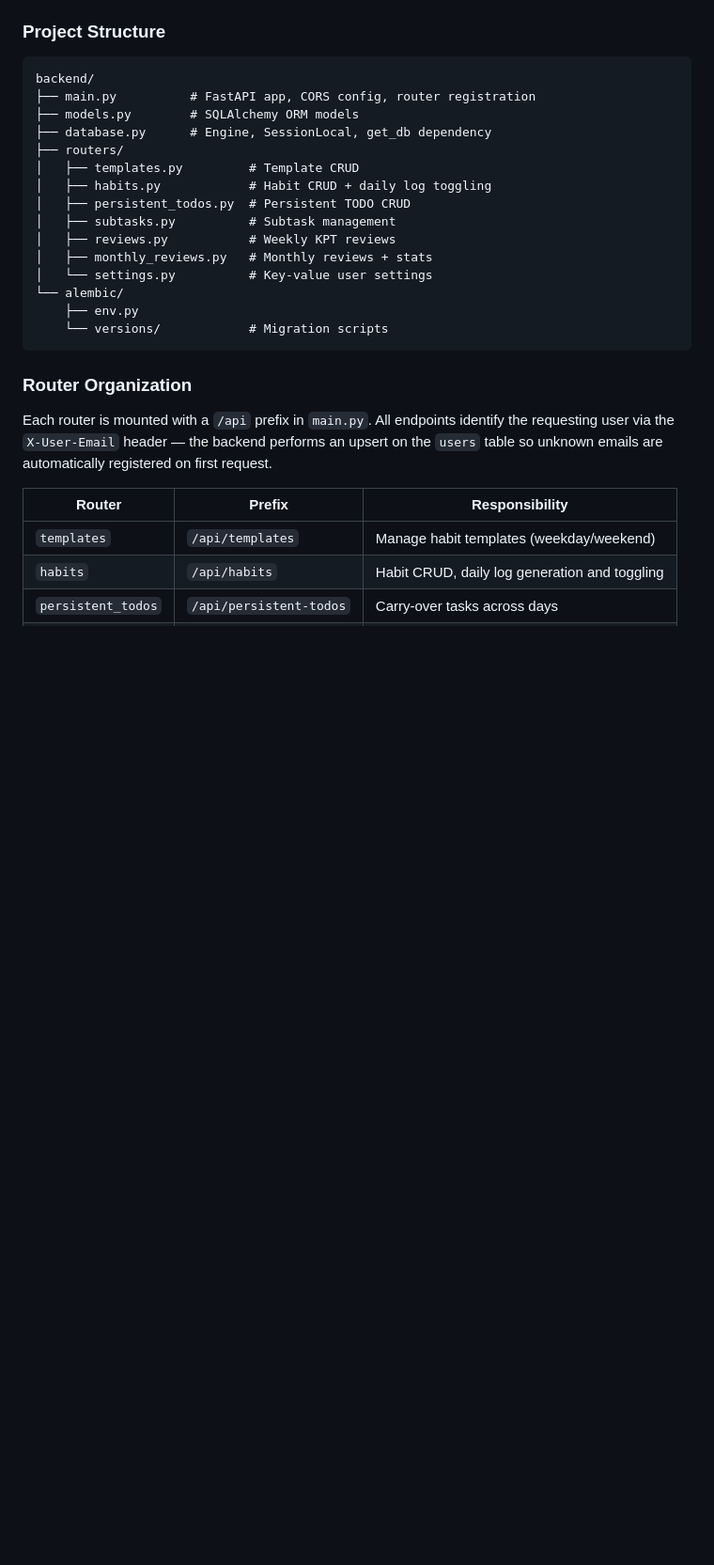
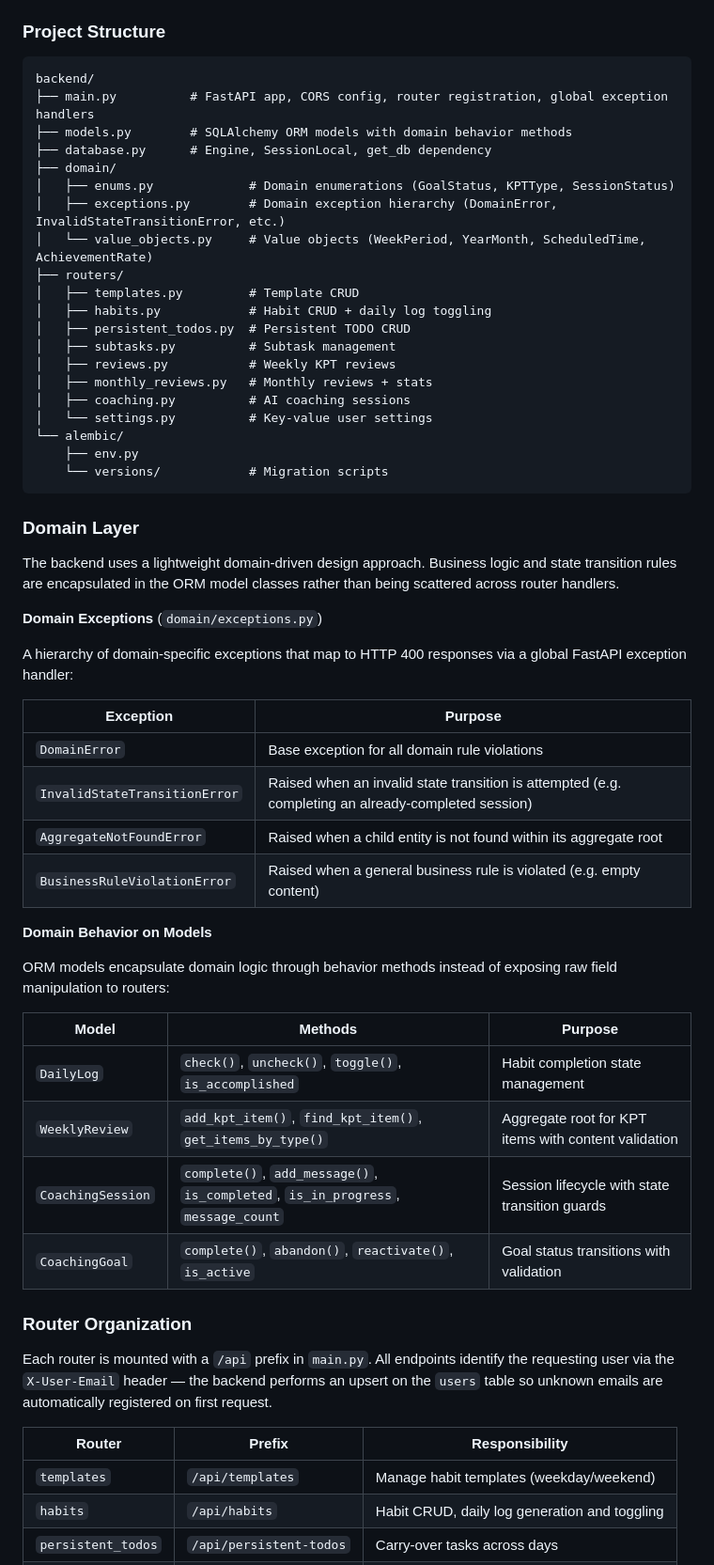
Before and after one commit to Ryosuke-Ha/habit-tracker, a Markdown page: docs/architecture.md, the part around one of its changes. Shown at 94% size. Drawn GitHub-style; blank space fills up the shorter version.

````diff
--- a/docs/architecture.md
+++ b/docs/architecture.md
@@ -132,9 +132,13 @@ All backend requests are made directly from client components using `fetch`. The
 
 ```
 backend/
-├── main.py          # FastAPI app, CORS config, router registration
-├── models.py        # SQLAlchemy ORM models
+├── main.py          # FastAPI app, CORS config, router registration, global exception handlers
+├── models.py        # SQLAlchemy ORM models with domain behavior methods
 ├── database.py      # Engine, SessionLocal, get_db dependency
+├── domain/
+│   ├── enums.py             # Domain enumerations (GoalStatus, KPTType, SessionStatus)
+│   ├── exceptions.py        # Domain exception hierarchy (DomainError, InvalidStateTransitionError, etc.)
+│   └── value_objects.py     # Value objects (WeekPeriod, YearMonth, ScheduledTime, AchievementRate)
 ├── routers/
 │   ├── templates.py         # Template CRUD
 │   ├── habits.py            # Habit CRUD + daily log toggling
@@ -142,11 +146,38 @@ backend/
 │   ├── subtasks.py          # Subtask management
 │   ├── reviews.py           # Weekly KPT reviews
 │   ├── monthly_reviews.py   # Monthly reviews + stats
+│   ├── coaching.py          # AI coaching sessions
 │   └── settings.py          # Key-value user settings
 └── alembic/
     ├── env.py
     └── versions/            # Migration scripts
 ```
+
+### Domain Layer
+
+The backend uses a lightweight domain-driven design approach. Business logic and state transition rules are encapsulated in the ORM model classes rather than being scattered across router handlers.
+
+**Domain Exceptions** (`domain/exceptions.py`)
+
+A hierarchy of domain-specific exceptions that map to HTTP 400 responses via a global FastAPI exception handler:
+
+| Exception | Purpose |
+|-----------|--------|
+| `DomainError` | Base exception for all domain rule violations |
+| `InvalidStateTransitionError` | Raised when an invalid state transition is attempted (e.g. completing an already-completed session) |
+| `AggregateNotFoundError` | Raised when a child entity is not found within its aggregate root |
+| `BusinessRuleViolationError` | Raised when a general business rule is violated (e.g. empty content) |
+
+**Domain Behavior on Models**
+
+ORM models encapsulate domain logic through behavior methods instead of exposing raw field manipulation to routers:
+
+| Model | Methods | Purpose |
+|-------|---------|--------|
+| `DailyLog` | `check()`, `uncheck()`, `toggle()`, `is_accomplished` | Habit completion state management |
+| `WeeklyReview` | `add_kpt_item()`, `find_kpt_item()`, `get_items_by_type()` | Aggregate root for KPT items with content validation |
+| `CoachingSession` | `complete()`, `add_message()`, `is_completed`, `is_in_progress`, `message_count` | Session lifecycle with state transition guards |
+| `CoachingGoal` | `complete()`, `abandon()`, `reactivate()`, `is_active` | Goal status transitions with validation |
 
 ### Router Organization
 
````
Also changed, not shown: other parts of docs/architecture.md (+5 -0 lines), CHANGELOG.md (+11 -0 lines), docs/development.md (+11 -3 lines).
